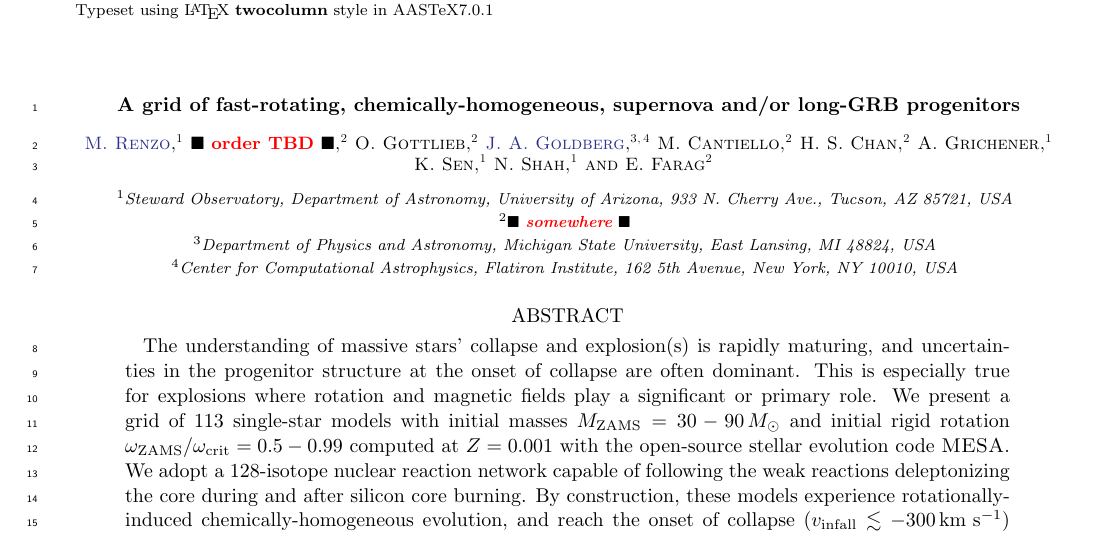
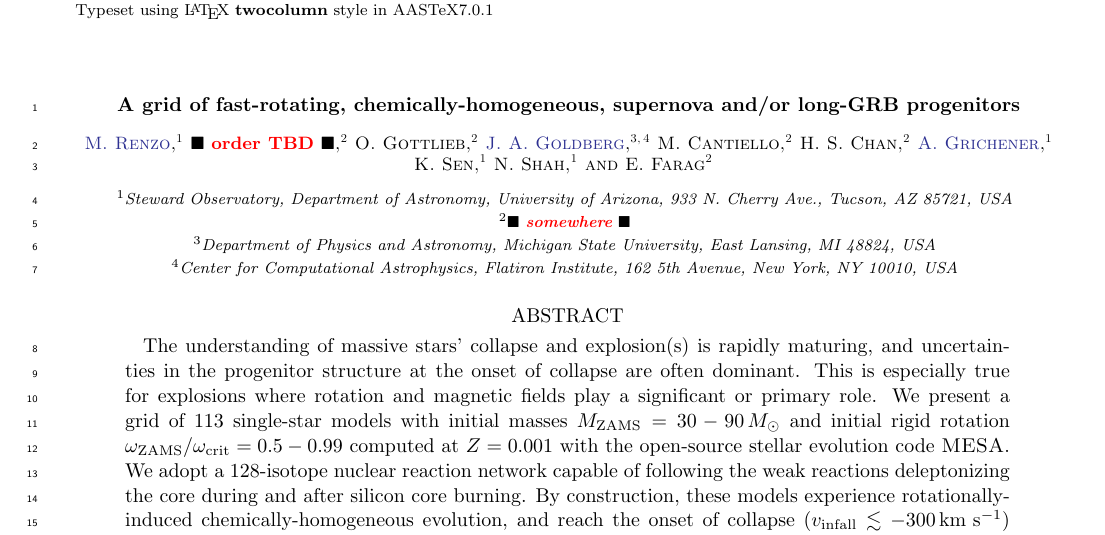
Before and after one commit to mathren/CHE_lGRB_progenitors, a LaTeX paper (manuscript/CHE_GRB_progenitors.tex): part of page 1 of 18, cut so that both start at the same text. Compiled offline with pdfLaTeX.

Commit message:
add Aldana's ORCID

```diff
--- a/manuscript/CHE_GRB_progenitors.tex
+++ b/manuscript/CHE_GRB_progenitors.tex
@@ -52,7 +52,7 @@
 \affiliation{\todo{somewhere}}
 \email{\todo{someone@somewhere.edu}}
 
-\author[]{A.~Grichener}
+\author[0000-0002-2215-1841]{A.~Grichener}
 \affiliation{Steward Observatory, Department of Astronomy, University of Arizona, 933 N. Cherry Ave., Tucson, AZ 85721, USA}
 \email{\todo{agrichener@arizona.edu}}
 
```
